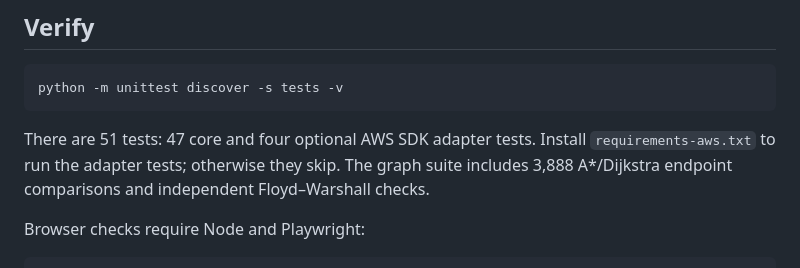
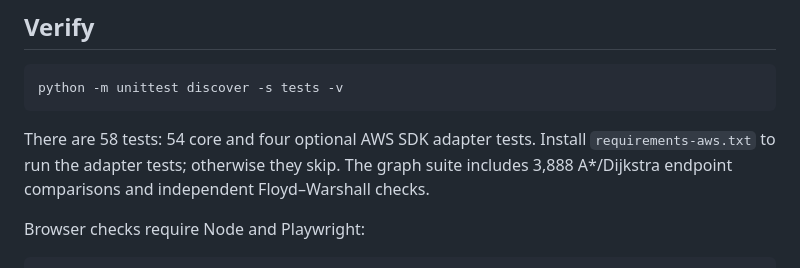
Before and after one commit to Bhavi123-hacker/RescueRoute_Chennai, a Markdown page: README.md, the part around the change. Rendered like a GitHub page.

Commit message:
Document the expanded review deployment checks

````diff
--- a/README.md
+++ b/README.md
@@ -89,7 +89,7 @@ Start with `EnableLocation=false`. To enable provider traffic, Places search and
 python -m unittest discover -s tests -v
 ```
 
-There are 51 tests: 47 core and four optional AWS SDK adapter tests. Install `requirements-aws.txt` to run the adapter tests; otherwise they skip. The graph suite includes 3,888 A*/Dijkstra endpoint comparisons and independent Floyd–Warshall checks.
+There are 58 tests: 54 core and four optional AWS SDK adapter tests. Install `requirements-aws.txt` to run the adapter tests; otherwise they skip. The graph suite includes 3,888 A*/Dijkstra endpoint comparisons and independent Floyd–Warshall checks.
 
 Browser checks require Node and Playwright:
 
````
